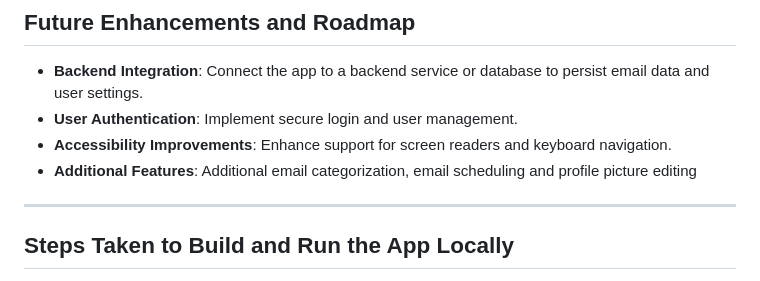
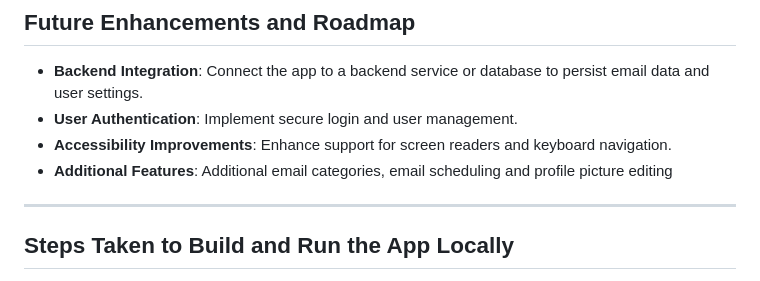
Before and after one commit to Iyanu423/projects, a Markdown page: TEAM INBOX WEB APP/PROCESS_DOCUMENTATION.md, the part around the change. GitHub-like rendering.

```diff
--- a/TEAM INBOX WEB APP/PROCESS_DOCUMENTATION.md
+++ b/TEAM INBOX WEB APP/PROCESS_DOCUMENTATION.md
@@ -113,7 +113,7 @@ Testing was carried out manually due to the client-side nature of the app:
 - **Backend Integration**: Connect the app to a backend service or database to persist email data and user settings.
 - **User Authentication**: Implement secure login and user management.
 - **Accessibility Improvements**: Enhance support for screen readers and keyboard navigation.
-- **Additional Features**: Additional email categorization, email scheduling and profile picture editing
+- **Additional Features**: Additional email categories, email scheduling and profile picture editing
 
 ---
 
```
